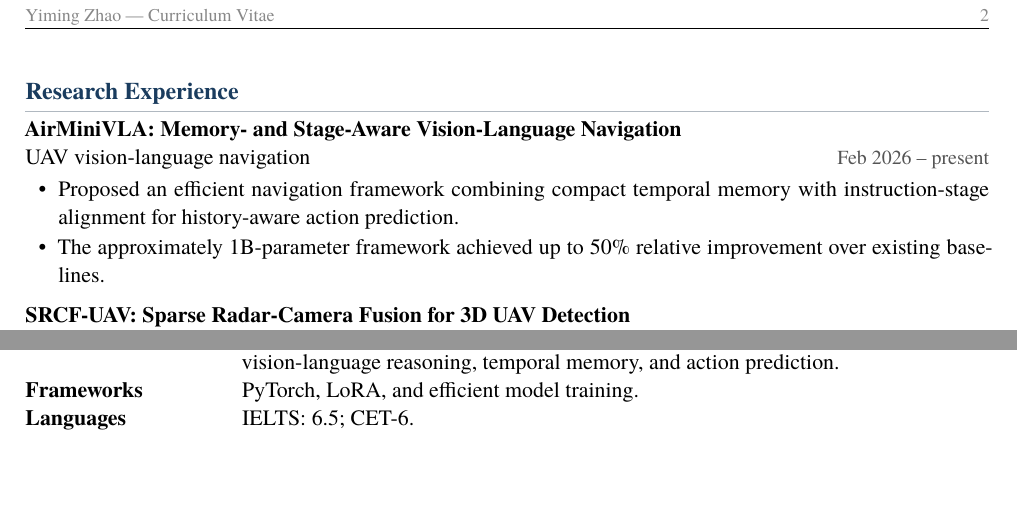
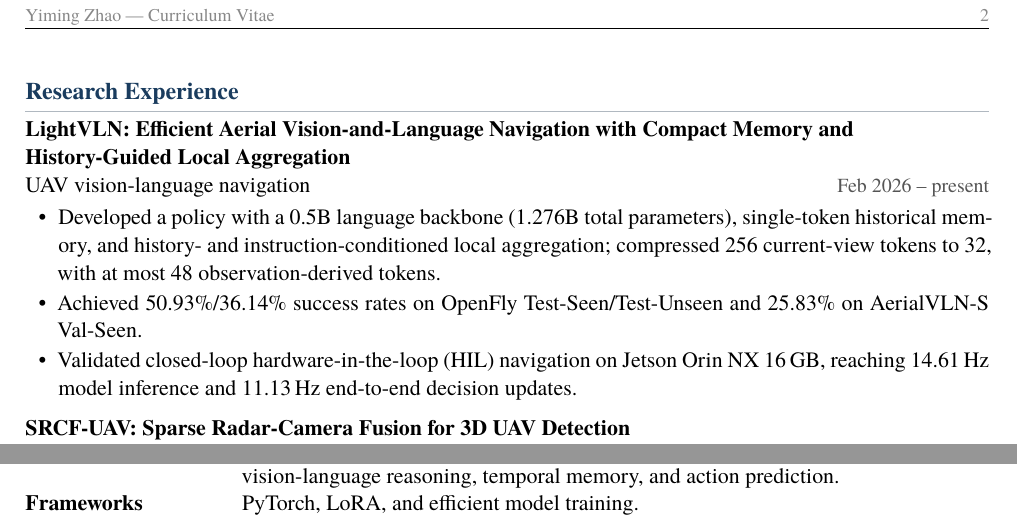
Before and after one commit to zhaoyiming/research-cv, a LaTeX document (main.tex): two parts of page 2 of 2, joined at a grey line, cut so that both start at the same text, the shorter picture padded with empty space. Compiled offline with XeLaTeX.

Commit message:
Update LightVLN research and move language scores to education

```diff
--- a/main.tex
+++ b/main.tex
@@ -100,7 +100,7 @@
 
 
 \newcommand{\cvresearch}[3]{%
-  \par\Needspace{5\baselineskip}\textbf{#1}\par
+  \par\Needspace{5\baselineskip}{\raggedright\textbf{#1}\par}
   \begin{tabularx}{\textwidth}{@{}>{\raggedright\arraybackslash}X >{\raggedleft\arraybackslash}p{0.32\textwidth}@{}}
   #2 & {\small\textcolor{gray3}{#3}}
   \end{tabularx}\par
@@ -152,10 +153,11 @@
 
 \newpage
 \cvsection{Research Experience}
-\cvresearch{AirMiniVLA: Memory- and Stage-Aware Vision-Language Navigation}{UAV vision-language navigation}{Feb 2026 -- present}
+\cvresearch{LightVLN: Efficient Aerial Vision-and-Language Navigation with Compact Memory and History-Guided Local Aggregation}{UAV vision-language navigation}{Feb 2026 -- present}
 \begin{cvitems}
-\item Proposed an efficient navigation framework combining compact temporal memory with instruction-stage alignment for history-aware action prediction.
-\item The approximately 1B-parameter framework achieved up to 50\% relative improvement over existing baselines.
+\item Developed a policy with a 0.5B language backbone (1.276B total parameters), single-token historical memory, and history- and instruction-conditioned local aggregation; compressed 256 current-view tokens to 32, with at most 48 observation-derived tokens.
+\item Achieved 50.93\%/36.14\% success rates on OpenFly Test-Seen/Test-Unseen and 25.83\% on AerialVLN-S Val-Seen.
+\item Validated closed-loop hardware-in-the-loop (HIL) navigation on Jetson Orin NX 16\,GB, reaching 14.61\,Hz model inference and 11.13\,Hz end-to-end decision updates.
 \end{cvitems}
 \cventrygap
 \cvresearch{SRCF-UAV: Sparse Radar-Camera Fusion for 3D UAV Detection}{Multimodal perception and dataset construction}{Jun 2024 -- Sep 2025}
@@ -190,7 +192,6 @@
 Speech \& sensing & Acoustic echo suppression, multimodal VAD, speech separation, and time-frequency analysis of speech and radar signals.\\
 Computer vision & 2D/3D detection, radar-camera fusion, UAV platforms, RTK-based dataset construction, and TI mmWave radar.\\
 LLMs \& navigation & LLM pre-training and supervised fine-tuning, multimodal models, UAV navigation, vision-language reasoning, temporal memory, and action prediction.\\
-Frameworks & PyTorch, LoRA, and efficient model training.\\
-Languages & IELTS: 6.5; CET-6.
+Frameworks & PyTorch, LoRA, and efficient model training.
 \end{cvskills}
 \end{document}
```
Also changed, not shown: README.md, Yiming_Zhao_CV.pdf, main.tex (1 more changed lines).
